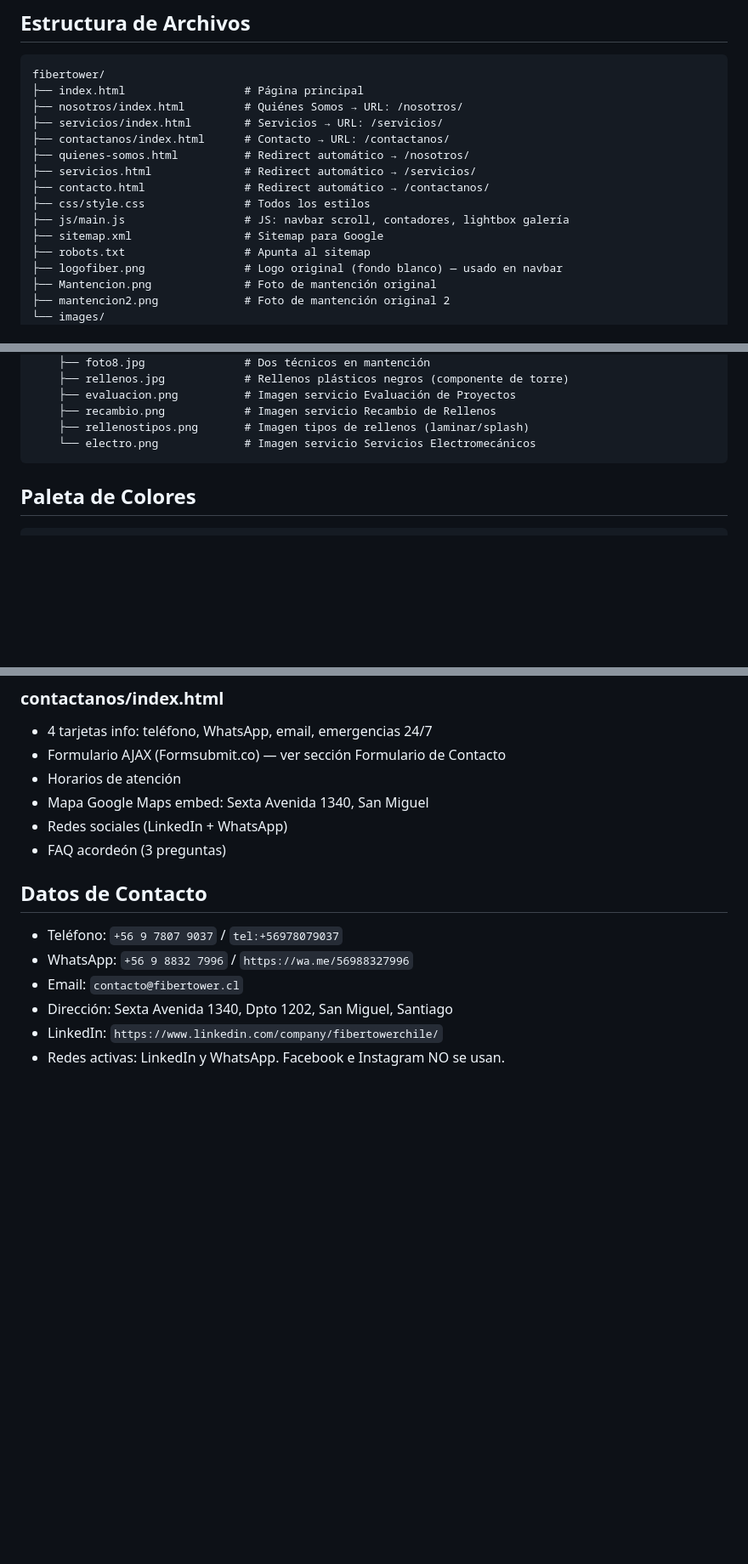
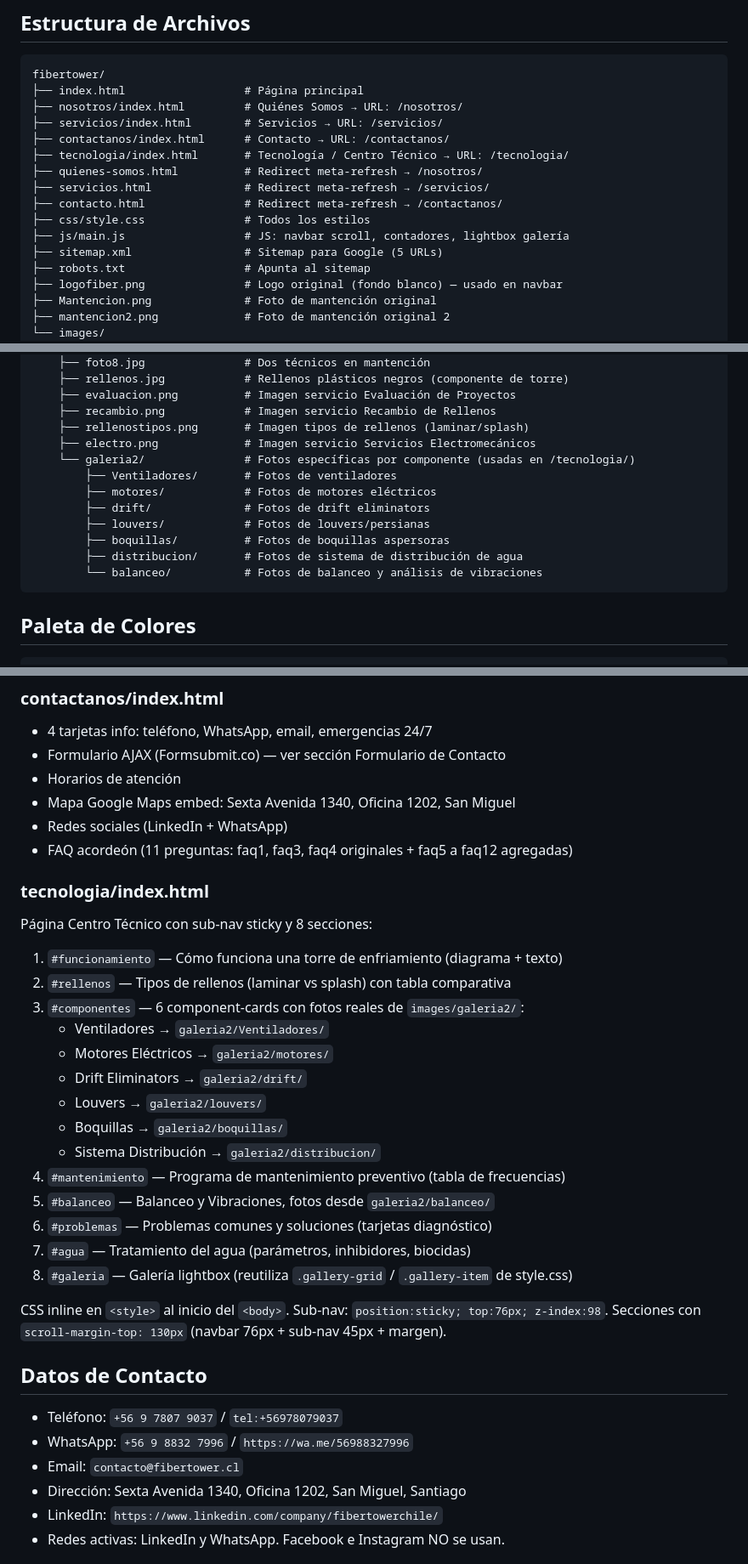
Before and after one commit to fibertowercl/fibertower, a Markdown page: CLAUDE.md, 3 parts joined by grey strips. Shown at 85% size. GitHub-like rendering; blank space fills up the shorter version.

Commit message:
Actualiza CLAUDE.md: agrega /tecnologia/, galeria2/, FAQ 11 preguntas, Oficina 1202
Co-Authored-By: Claude Sonnet 4.6 <noreply@anthropic.com>

````diff
--- a/CLAUDE.md
+++ b/CLAUDE.md
@@ -22,12 +22,13 @@ fibertower/
 ├── nosotros/index.html         # Quiénes Somos → URL: /nosotros/
 ├── servicios/index.html        # Servicios → URL: /servicios/
 ├── contactanos/index.html      # Contacto → URL: /contactanos/
-├── quienes-somos.html          # Redirect automático → /nosotros/
-├── servicios.html              # Redirect automático → /servicios/
-├── contacto.html               # Redirect automático → /contactanos/
+├── tecnologia/index.html       # Tecnología / Centro Técnico → URL: /tecnologia/
+├── quienes-somos.html          # Redirect meta-refresh → /nosotros/
+├── servicios.html              # Redirect meta-refresh → /servicios/
+├── contacto.html               # Redirect meta-refresh → /contactanos/
 ├── css/style.css               # Todos los estilos
 ├── js/main.js                  # JS: navbar scroll, contadores, lightbox galería
-├── sitemap.xml                 # Sitemap para Google
+├── sitemap.xml                 # Sitemap para Google (5 URLs)
 ├── robots.txt                  # Apunta al sitemap
 ├── logofiber.png               # Logo original (fondo blanco) — usado en navbar
 ├── Mantencion.png              # Foto de mantención original
@@ -48,7 +49,15 @@ fibertower/
     ├── evaluacion.png          # Imagen servicio Evaluación de Proyectos
     ├── recambio.png            # Imagen servicio Recambio de Rellenos
     ├── rellenostipos.png       # Imagen tipos de rellenos (laminar/splash)
-    └── electro.png             # Imagen servicio Servicios Electromecánicos
+    ├── electro.png             # Imagen servicio Servicios Electromecánicos
+    └── galeria2/               # Fotos específicas por componente (usadas en /tecnologia/)
+        ├── Ventiladores/       # Fotos de ventiladores
+        ├── motores/            # Fotos de motores eléctricos
+        ├── drift/              # Fotos de drift eliminators
+        ├── louvers/            # Fotos de louvers/persianas
+        ├── boquillas/          # Fotos de boquillas aspersoras
+        ├── distribucion/       # Fotos de sistema de distribución de agua
+        └── balanceo/           # Fotos de balanceo y análisis de vibraciones
 ```
 
 ## Paleta de Colores
@@ -109,15 +119,35 @@ Layout alternado: impares fondo blanco imagen-izquierda, pares fondo `var(--ligh
 - 4 tarjetas info: teléfono, WhatsApp, email, emergencias 24/7
 - Formulario AJAX (Formsubmit.co) — ver sección Formulario de Contacto
 - Horarios de atención
-- Mapa Google Maps embed: Sexta Avenida 1340, San Miguel
+- Mapa Google Maps embed: Sexta Avenida 1340, Oficina 1202, San Miguel
 - Redes sociales (LinkedIn + WhatsApp)
-- FAQ acordeón (3 preguntas)
+- FAQ acordeón (11 preguntas: faq1, faq3, faq4 originales + faq5 a faq12 agregadas)
+
+### tecnologia/index.html
+Página Centro Técnico con sub-nav sticky y 8 secciones:
+1. `#funcionamiento` — Cómo funciona una torre de enfriamiento (diagrama + texto)
+2. `#rellenos` — Tipos de rellenos (laminar vs splash) con tabla comparativa
+3. `#componentes` — 6 component-cards con fotos reales de `images/galeria2/`:
+   - Ventiladores → `galeria2/Ventiladores/`
+   - Motores Eléctricos → `galeria2/motores/`
+   - Drift Eliminators → `galeria2/drift/`
+   - Louvers → `galeria2/louvers/`
+   - Boquillas → `galeria2/boquillas/`
+   - Sistema Distribución → `galeria2/distribucion/`
+4. `#mantenimiento` — Programa de mantenimiento preventivo (tabla de frecuencias)
+5. `#balanceo` — Balanceo y Vibraciones, fotos desde `galeria2/balanceo/`
+6. `#problemas` — Problemas comunes y soluciones (tarjetas diagnóstico)
+7. `#agua` — Tratamiento del agua (parámetros, inhibidores, biocidas)
+8. `#galeria` — Galería lightbox (reutiliza `.gallery-grid` / `.gallery-item` de style.css)
+
+CSS inline en `<style>` al inicio del `<body>`. Sub-nav: `position:sticky; top:76px; z-index:98`.
+Secciones con `scroll-margin-top: 130px` (navbar 76px + sub-nav 45px + margen).
 
 ## Datos de Contacto
 - Teléfono: `+56 9 7807 9037` / `tel:+56978079037`
 - WhatsApp: `+56 9 8832 7996` / `https://wa.me/56988327996`
 - Email: `contacto@fibertower.cl`
-- Dirección: Sexta Avenida 1340, Dpto 1202, San Miguel, Santiago
+- Dirección: Sexta Avenida 1340, Oficina 1202, San Miguel, Santiago
 - LinkedIn: `https://www.linkedin.com/company/fibertowerchile/`
 - Redes activas: LinkedIn y WhatsApp. Facebook e Instagram NO se usan.
 
````
Also changed, not shown: other parts of CLAUDE.md (+1 -0 lines).
